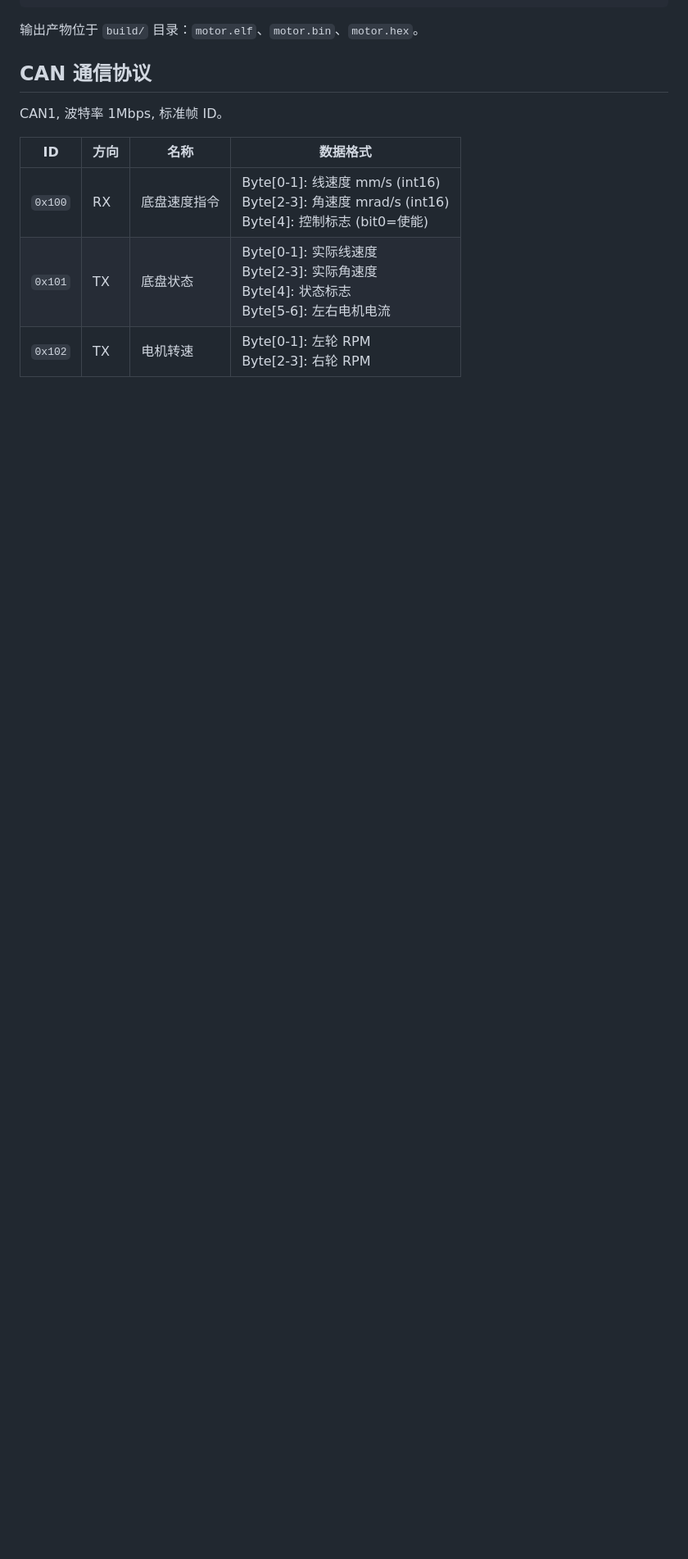
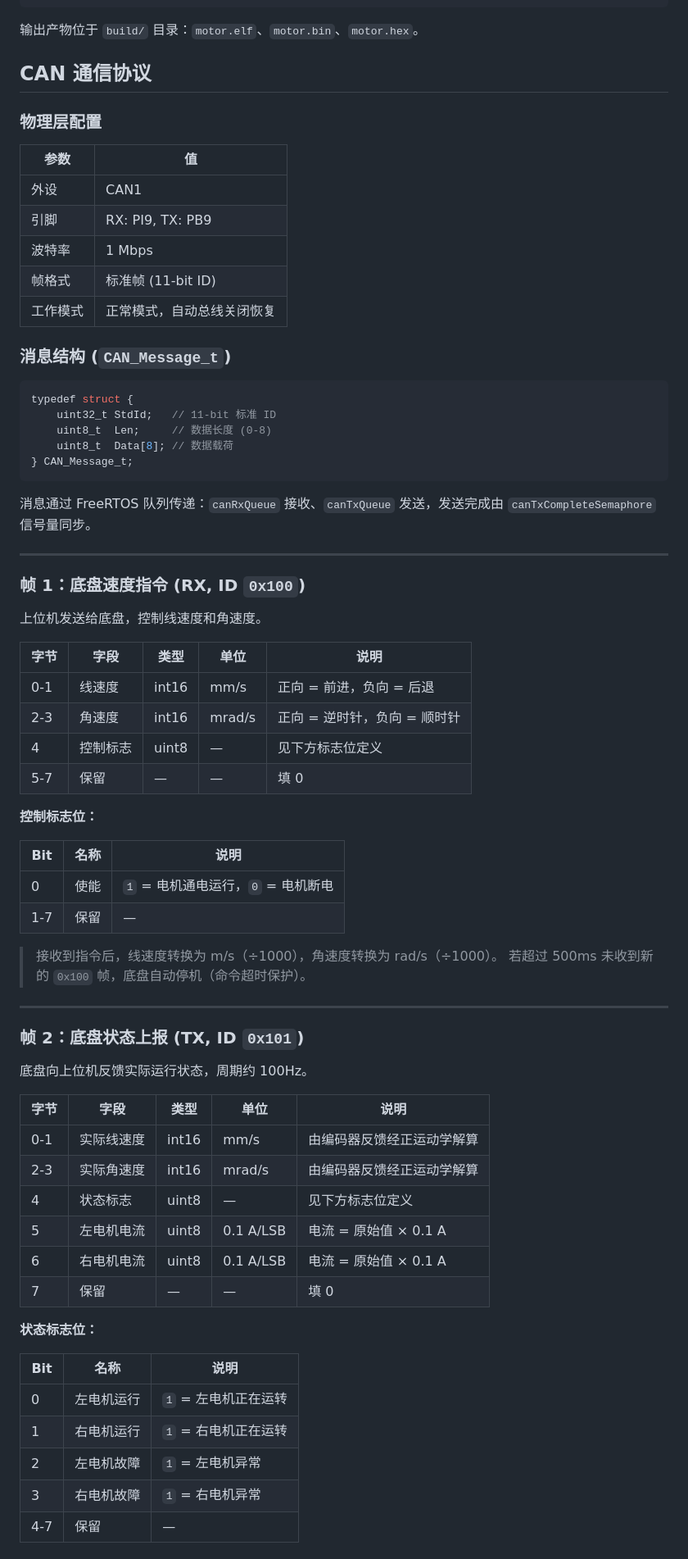
Before and after one commit to sudowu/Steering_by_wire_chassis, a Markdown page: README.md, the part around one of its changes. Shown at 82% size. Drawn GitHub-style; blank space fills up the shorter version.

Commit message:
docs(protocol): 更新 CAN 通信协议文档
- 添加物理层配置表格，包含外设、引脚、波特率等参数
- 定义 CAN 消息结构体 CAN_Message_t 的详细格式
- 详细说明帧 1 底盘速度指令的数据格式和控制标志位
- 详细说明帧 2 底盘状态上报的数据格式和状态标志位
- 详细说明帧 3 电机转速上报的数据格式
- 添加通信异常处理机制和超时保护说明
- 使用表格和代码块优化文档可读性
- 移除旧的简略协议描述表格

````diff
--- a/README.md
+++ b/README.md
@@ -73,10 +73,73 @@ cmake --build --preset Release
 
 ## CAN 通信协议
 
-CAN1, 波特率 1Mbps, 标准帧 ID。
+### 物理层配置
 
-| ID | 方向 | 名称 | 数据格式 |
-|----|------|------|----------|
-| `0x100` | RX | 底盘速度指令 | Byte[0-1]: 线速度 mm/s (int16)<br>Byte[2-3]: 角速度 mrad/s (int16)<br>Byte[4]: 控制标志 (bit0=使能) |
-| `0x101` | TX | 底盘状态 | Byte[0-1]: 实际线速度<br>Byte[2-3]: 实际角速度<br>Byte[4]: 状态标志<br>Byte[5-6]: 左右电机电流 |
-| `0x102` | TX | 电机转速 | Byte[0-1]: 左轮 RPM<br>Byte[2-3]: 右轮 RPM |
+| 参数 | 值 |
+|------|-----|
+| 外设 | CAN1 |
+| 引脚 | RX: PI9, TX: PB9 |
+| 波特率 | 1 Mbps |
+| 帧格式 | 标准帧 (11-bit ID) |
+| 工作模式 | 正常模式，自动总线关闭恢复 |
+
+### 消息结构 (`CAN_Message_t`)
+
+```c
+typedef struct {
+    uint32_t StdId;   // 11-bit 标准 ID
+    uint8_t  Len;     // 数据长度 (0-8)
+    uint8_t  Data[8]; // 数据载荷
+} CAN_Message_t;
+```
+
+消息通过 FreeRTOS 队列传递：`canRxQueue` 接收、`canTxQueue` 发送，发送完成由 `canTxCompleteSemaphore` 信号量同步。
+
+---
+
+### 帧 1：底盘速度指令 (RX, ID `0x100`)
+
+上位机发送给底盘，控制线速度和角速度。
+
+| 字节 | 字段 | 类型 | 单位 | 说明 |
+|------|------|------|------|------|
+| 0-1 | 线速度 | int16 | mm/s | 正向 = 前进，负向 = 后退 |
+| 2-3 | 角速度 | int16 | mrad/s | 正向 = 逆时针，负向 = 顺时针 |
+| 4 | 控制标志 | uint8 | — | 见下方标志位定义 |
+| 5-7 | 保留 | — | — | 填 0 |
+
+**控制标志位：**
+
+| Bit | 名称 | 说明 |
+|-----|------|------|
+| 0 | 使能 | `1` = 电机通电运行，`0` = 电机断电 |
+| 1-7 | 保留 | — |
+
+> 接收到指令后，线速度转换为 m/s（÷1000），角速度转换为 rad/s（÷1000）。
+> 若超过 500ms 未收到新的 `0x100` 帧，底盘自动停机（命令超时保护）。
+
+---
+
+### 帧 2：底盘状态上报 (TX, ID `0x101`)
+
+底盘向上位机反馈实际运行状态，周期约 100Hz。
+
+| 字节 | 字段 | 类型 | 单位 | 说明 |
+|------|------|------|------|------|
+| 0-1 | 实际线速度 | int16 | mm/s | 由编码器反馈经正运动学解算 |
+| 2-3 | 实际角速度 | int16 | mrad/s | 由编码器反馈经正运动学解算 |
+| 4 | 状态标志 | uint8 | — | 见下方标志位定义 |
+| 5 | 左电机电流 | uint8 | 0.1 A/LSB | 电流 = 原始值 × 0.1 A |
+| 6 | 右电机电流 | uint8 | 0.1 A/LSB | 电流 = 原始值 × 0.1 A |
+| 7 | 保留 | — | — | 填 0 |
+
+**状态标志位：**
+
+| Bit | 名称 | 说明 |
+|-----|------|------|
+| 0 | 左电机运行 | `1` = 左电机正在运转 |
+| 1 | 右电机运行 | `1` = 右电机正在运转 |
+| 2 | 左电机故障 | `1` = 左电机异常 |
+| 3 | 右电机故障 | `1` = 右电机异常 |
+| 4-7 | 保留 | — |
+
````
Also changed, not shown: other parts of README.md (+22 -0 lines).
